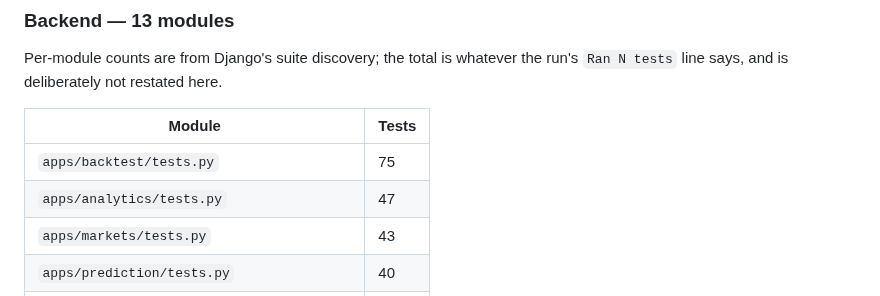
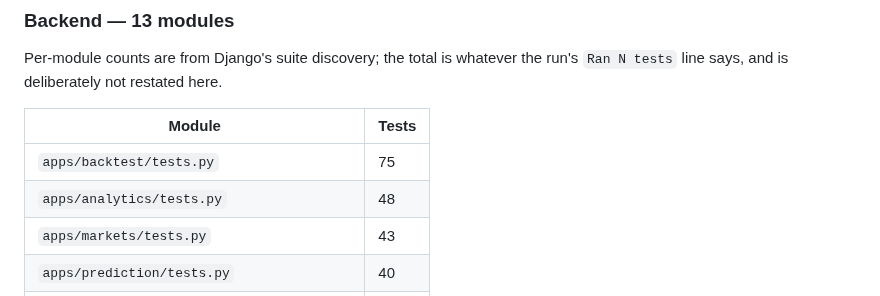
Before and after one commit to sean7084/FinanceAnalysis, a Markdown page: docs/how-to/testing.md, the part around the change. Drawn GitHub-style.

```diff
--- a/docs/how-to/testing.md
+++ b/docs/how-to/testing.md
@@ -16,7 +16,7 @@ run's `Ran N tests` line says, and is deliberately not restated here.
 | Module | Tests |
 | --- | --- |
 | `apps/backtest/tests.py` | 75 |
-| `apps/analytics/tests.py` | 47 |
+| `apps/analytics/tests.py` | 48 |
 | `apps/markets/tests.py` | 43 |
 | `apps/prediction/tests.py` | 40 |
 | `apps/prediction/tests_lightgbm.py` | 27 |
```
Also changed, not shown: BACKLOG.md (+2 -0 lines).
